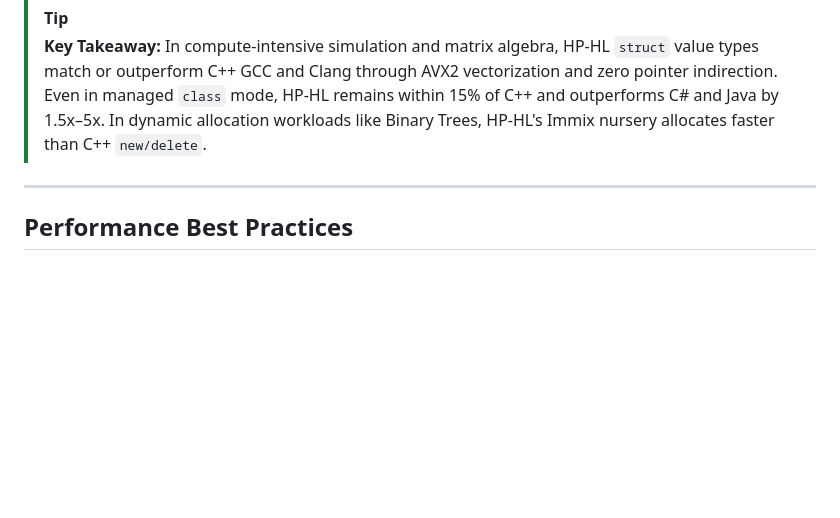
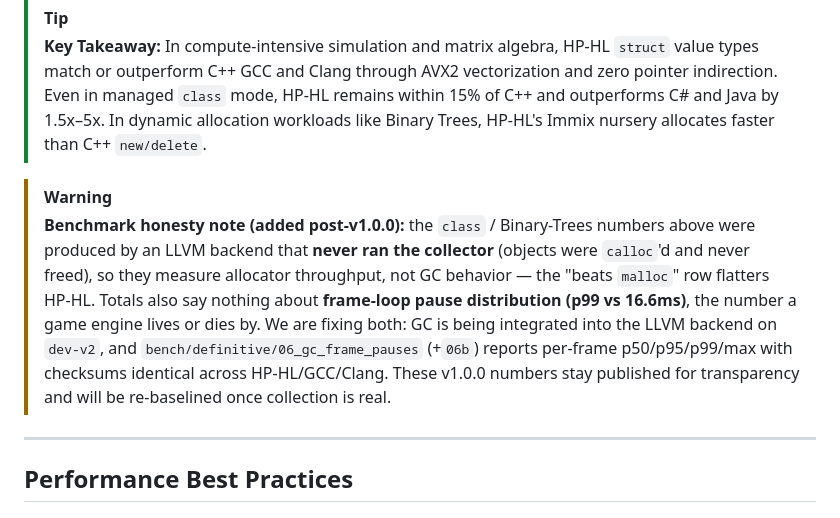
Before and after one commit to Lettucevy/hphl, a Markdown page: docs/performance_guide.md, the part around the change. Rendered like a GitHub page; blank space fills up the shorter version.

```diff
--- a/docs/performance_guide.md
+++ b/docs/performance_guide.md
@@ -65,6 +65,9 @@ All implementations were verified for mathematical deterministic convergence (id
 > [!TIP]
 > **Key Takeaway:** In compute-intensive simulation and matrix algebra, HP-HL `struct` value types match or outperform C++ GCC and Clang through AVX2 vectorization and zero pointer indirection. Even in managed `class` mode, HP-HL remains within 15% of C++ and outperforms C# and Java by 1.5x–5x. In dynamic allocation workloads like Binary Trees, HP-HL's Immix nursery allocates faster than C++ `new/delete`.
 
+> [!WARNING]
+> **Benchmark honesty note (added post-v1.0.0):** the `class` / Binary-Trees numbers above were produced by an LLVM backend that **never ran the collector** (objects were `calloc`'d and never freed), so they measure allocator throughput, not GC behavior — the "beats `malloc`" row flatters HP-HL. Totals also say nothing about **frame-loop pause distribution (p99 vs 16.6ms)**, the number a game engine lives or dies by. We are fixing both: GC is being integrated into the LLVM backend on `dev-v2`, and `bench/definitive/06_gc_frame_pauses` (+`06b`) reports per-frame p50/p95/p99/max with checksums identical across HP-HL/GCC/Clang. These v1.0.0 numbers stay published for transparency and will be re-baselined once collection is real.
+
 ---
 
 ## Performance Best Practices
```
Also changed, not shown: README.md (+5 -0 lines), docs/index.md (+2 -0 lines).
